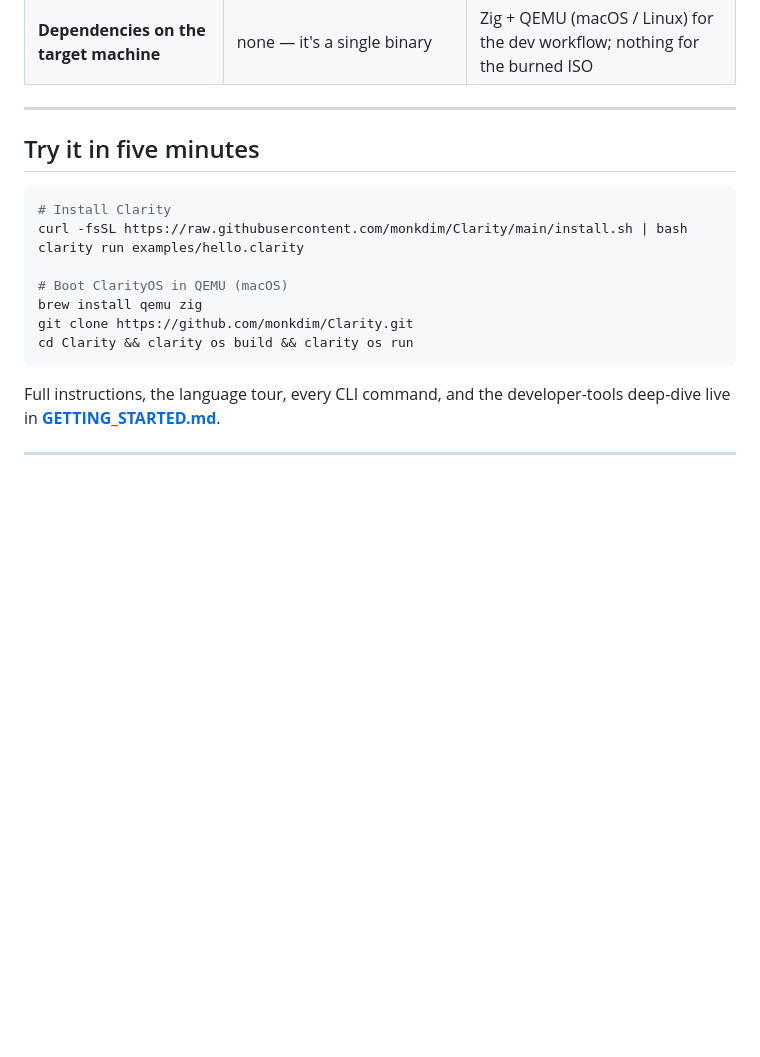
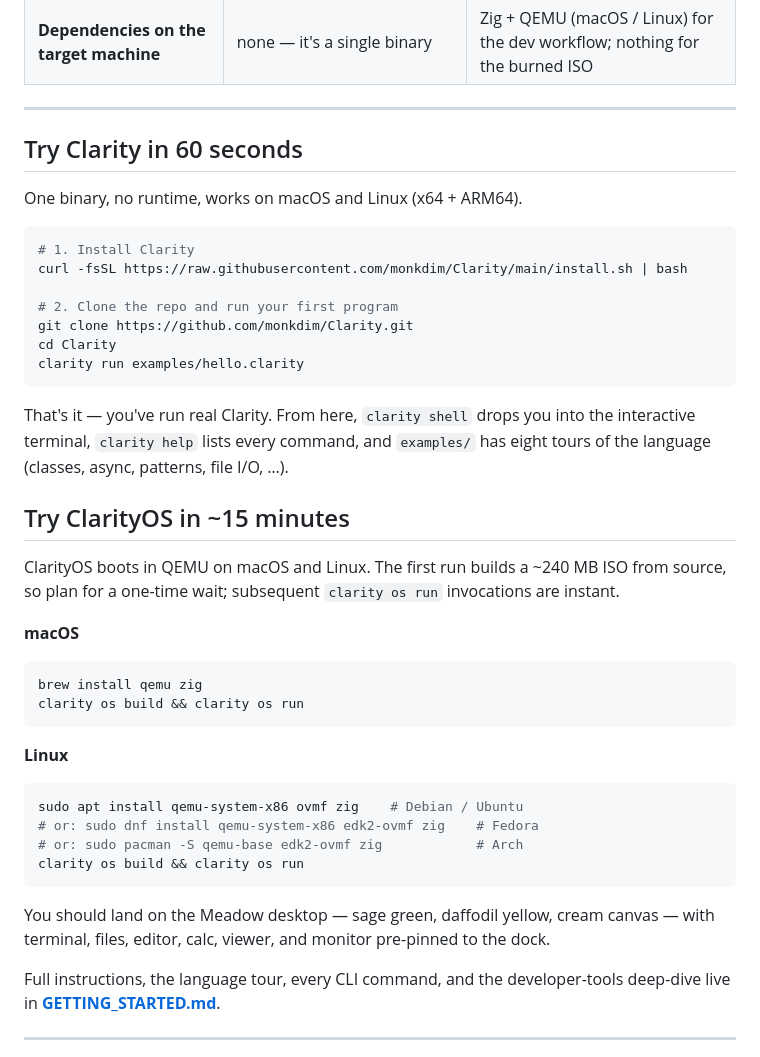
Before and after one commit to monkdim/Clarity, a Markdown page: README.md, the part around the change. GitHub-like rendering; blank space fills up the shorter version.

Commit message:
Honest framing for the README quickstart
The old "Try it in five minutes" block had two bugs and one mismatch with
reality:

  - It told users to run examples/hello.clarity before the git clone,
    so the first command after install would always fail with "no such file."
  - It was macOS-only — Linux users had to dig into GETTING_STARTED.md
    for the apt/dnf/pacman invocation.
  - "Five minutes" lumped the language path (~60s) together with the OS
    boot path, which builds a ~240 MB ISO and realistically takes ~15 min
    on first run.

Split into two sections with honest time estimates: language quickstart
that clones-then-runs, and an OS boot section with macOS, Debian/Ubuntu,
Fedora, and Arch one-liners.

````diff
--- a/README.md
+++ b/README.md
@@ -57,18 +57,43 @@ That's the pitch: **a programming language good enough to write its own operatin
 
 ---
 
-## Try it in five minutes
+## Try Clarity in 60 seconds
+
+One binary, no runtime, works on macOS and Linux (x64 + ARM64).
 
 ```bash
-# Install Clarity
+# 1. Install Clarity
 curl -fsSL https://raw.githubusercontent.com/monkdim/Clarity/main/install.sh | bash
+
+# 2. Clone the repo and run your first program
+git clone https://github.com/monkdim/Clarity.git
+cd Clarity
 clarity run examples/hello.clarity
+```
 
-# Boot ClarityOS in QEMU (macOS)
+That's it — you've run real Clarity. From here, `clarity shell` drops you into the interactive terminal, `clarity help` lists every command, and `examples/` has eight tours of the language (classes, async, patterns, file I/O, …).
+
+## Try ClarityOS in ~15 minutes
+
+ClarityOS boots in QEMU on macOS and Linux. The first run builds a ~240 MB ISO from source, so plan for a one-time wait; subsequent `clarity os run` invocations are instant.
+
+**macOS**
+
+```bash
 brew install qemu zig
-git clone https://github.com/monkdim/Clarity.git
-cd Clarity && clarity os build && clarity os run
+clarity os build && clarity os run
 ```
+
+**Linux**
+
+```bash
+sudo apt install qemu-system-x86 ovmf zig    # Debian / Ubuntu
+# or: sudo dnf install qemu-system-x86 edk2-ovmf zig    # Fedora
+# or: sudo pacman -S qemu-base edk2-ovmf zig            # Arch
+clarity os build && clarity os run
+```
+
+You should land on the Meadow desktop — sage green, daffodil yellow, cream canvas — with terminal, files, editor, calc, viewer, and monitor pre-pinned to the dock.
 
 Full instructions, the language tour, every CLI command, and the developer-tools deep-dive live in **[GETTING_STARTED.md](GETTING_STARTED.md)**.
 
````
